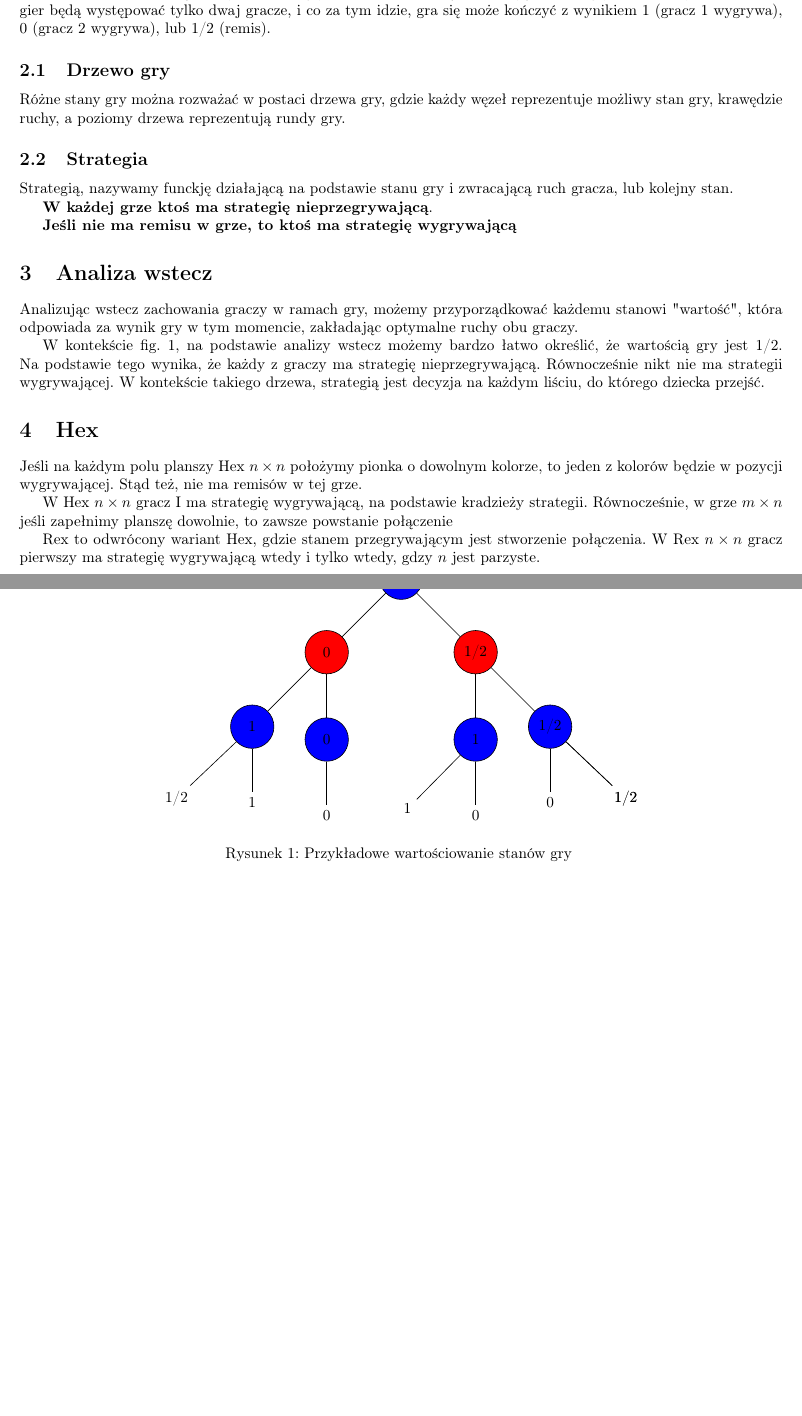
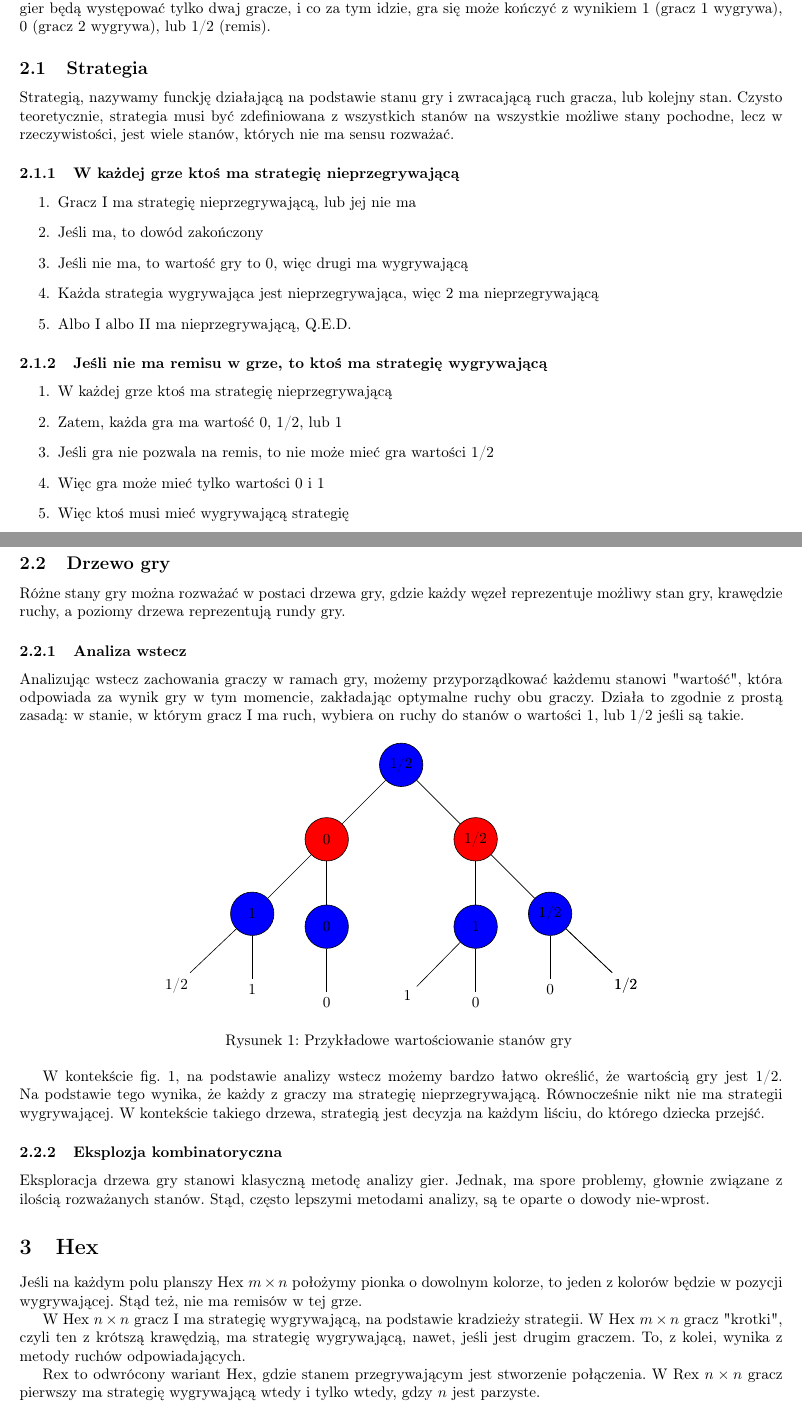
Before and after one commit to TCA166/notes, a LaTeX document (gry/gry.tex): two parts of pages 1 and 2 of 3 before the commit and two parts of pages 1 and 2 of 4 after it, joined at a grey line, cut so that both start at the same text, the shorter picture padded with empty space. Compiled offline with pdfLaTeX.

Commit message:
gierki update

```diff
--- a/gry/gry.tex
+++ b/gry/gry.tex
@@ -43,26 +43,47 @@ gry. Zakładamy, że w ramach gier będą występować tylko dwaj gracze, i co z
 idzie, gra się może kończyć z wynikiem 1 (gracz 1 wygrywa), 0 (gracz 2 wygrywa),
 lub 1/2 (remis).
 
+\subsection{Strategia}
+
+Strategią, nazywamy funckję działającą na podstawie stanu gry i zwracającą
+ruch gracza, lub kolejny stan. Czysto teoretycznie, strategia musi być
+zdefiniowana z wszystkich stanów na wszystkie możliwe stany pochodne, lecz
+w rzeczywistości, jest wiele stanów, których nie ma sensu rozważać.
+
+\subsubsection{W każdej grze ktoś ma strategię nieprzegrywającą}
+
+\begin{enumerate}
+  \item Gracz I ma strategię nieprzegrywającą, lub jej nie ma
+  \item Jeśli ma, to dowód zakończony
+  \item Jeśli nie ma, to wartość gry to 0, więc drugi ma wygrywającą
+  \item Każda strategia wygrywająca jest nieprzegrywająca, więc 2 ma
+    nieprzegrywającą
+  \item Albo I albo II ma nieprzegrywającą, Q.E.D.
+\end{enumerate}
+
+\subsubsection{Jeśli nie ma remisu w grze, to ktoś ma strategię wygrywającą}
+
+\begin{enumerate}
+  \item W każdej grze ktoś ma strategię nieprzegrywającą
+  \item Zatem, każda gra ma wartość 0, 1/2, lub 1
+  \item Jeśli gra nie pozwala na remis, to nie może mieć gra wartości 1/2
+  \item Więc gra może mieć tylko wartości 0 i 1
+  \item Więc ktoś musi mieć wygrywającą strategię
+\end{enumerate}
+
 \subsection{Drzewo gry}
 
 Różne stany gry można rozważać w postaci drzewa gry, gdzie każdy węzeł
 reprezentuje możliwy stan gry, krawędzie ruchy, a poziomy drzewa reprezentują
 rundy gry.
 
-\subsection{Strategia}
-
-Strategią, nazywamy funckję działającą na podstawie stanu gry i zwracającą
-ruch gracza, lub kolejny stan.
-
-\textbf{W każdej grze ktoś ma strategię nieprzegrywającą}.
-
-\textbf{Jeśli nie ma remisu w grze, to ktoś ma strategię wygrywającą}
-
-\section{Analiza wstecz}
+\subsubsection{Analiza wstecz}
 
 Analizując wstecz zachowania graczy w ramach gry, możemy przyporządkować
 każdemu stanowi "wartość", która odpowiada za wynik gry w tym
-momencie, zakładając optymalne ruchy obu graczy.
+momencie, zakładając optymalne ruchy obu graczy. Działa to zgodnie z prostą
+zasadą: w stanie, w którym gracz I ma ruch, wybiera on ruchy do stanów o
+wartości 1, lub 1/2 jeśli są takie.
 
 \begin{figure}[!htb]
   \centering
@@ -117,15 +138,22 @@ ma strategię nieprzegrywającą. Równocześnie nikt nie ma strategii wygrywaj
 W kontekście takiego drzewa, strategią jest decyzja na każdym liściu, do którego
 dziecka przejść.
 
+\subsubsection{Eksplozja kombinatoryczna}
+
+Eksploracja drzewa gry stanowi klasyczną metodę analizy gier. Jednak, ma spore
+problemy, głownie związane z ilością rozważanych stanów. Stąd, często lepszymi
+metodami analizy, są te oparte o dowody nie-wprost.
+
 \section{Hex}
 
-Jeśli na każdym polu planszy Hex $n \times n$ położymy pionka o
+Jeśli na każdym polu planszy Hex $m \times n$ położymy pionka o
 dowolnym kolorze, to jeden z kolorów będzie w pozycji wygrywającej. Stąd też,
 nie ma remisów w tej grze.
 
 W Hex $n \times n$ gracz I ma strategię wygrywającą, na podstawie kradzieży
-strategii. Równocześnie, w grze $m \times n$ jeśli zapełnimy planszę dowolnie,
-to zawsze powstanie połączenie
+strategii. W Hex $m \times n$ gracz "krotki", czyli ten z krótszą krawędzią,
+ma strategię wygrywającą, nawet, jeśli jest drugim graczem. To, z kolei,
+wynika z metody ruchów odpowiadających.
 
 Rex to odwrócony wariant Hex, gdzie stanem przegrywającym jest stworzenie
 połączenia. W Rex $n \times n$ gracz pierwszy ma strategię wygrywającą wtedy
```
Also changed, not shown: gry/gry.pdf, gry/gry.tex (13 more changed lines).
